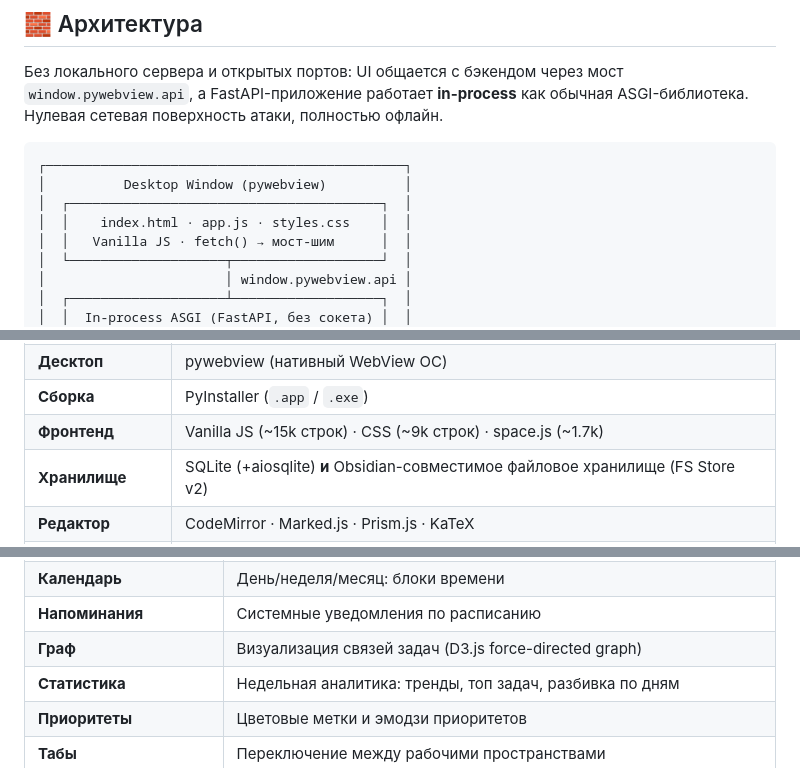
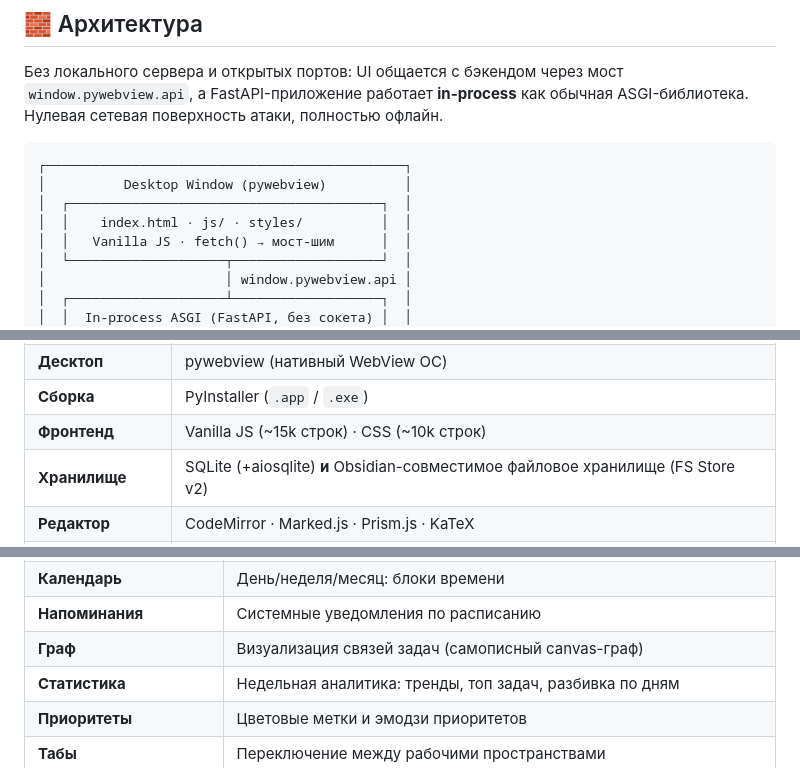
Before and after one commit to chr1stvoskrese/Doe, a Markdown page: README_RU.md, 3 parts joined by grey strips. GitHub-like rendering; folded sections open.

```diff
--- a/README_RU.md
+++ b/README_RU.md
@@ -162,7 +162,7 @@ python wrapper.py
 ┌──────────────────────────────────────────────┐
 │          Desktop Window (pywebview)          │
 │  ┌────────────────────────────────────────┐  │
-│  │    index.html · app.js · styles.css    │  │
+│  │    index.html · js/ · styles/          │  │
 │  │   Vanilla JS · fetch() → мост-шим      │  │
 │  └────────────────────┬───────────────────┘  │
 │                       │ window.pywebview.api │
@@ -195,7 +195,7 @@ python wrapper.py
 | **Миграции** | Alembic |
 | **Десктоп** | pywebview (нативный WebView ОС) |
 | **Сборка** | PyInstaller (`.app` / `.exe`) |
-| **Фронтенд** | Vanilla JS (~15k строк) · CSS (~9k строк) · space.js (~1.7k) |
+| **Фронтенд** | Vanilla JS (~15k строк) · CSS (~10k строк) |
 | **Хранилище** | SQLite (+aiosqlite) **и** Obsidian-совместимое файловое хранилище (FS Store v2) |
 | **Редактор** | CodeMirror · Marked.js · Prism.js · KaTeX |
 | **Синхронизация** | push через мост pywebview · watchdog |
@@ -233,7 +233,7 @@ python wrapper.py
 | **Поиск** | Глобальный поиск с булевыми выражениями (`&&`, `\|\|`) и поиском по тегам |
 | **Календарь** | День/неделя/месяц: блоки времени |
 | **Напоминания** | Системные уведомления по расписанию |
-| **Граф** | Визуализация связей задач (D3.js force-directed graph) |
+| **Граф** | Визуализация связей задач (самописный canvas-граф) |
 | **Статистика** | Недельная аналитика: тренды, топ задач, разбивка по дням |
 | **Приоритеты** | Цветовые метки и эмодзи приоритетов |
 | **Табы** | Переключение между рабочими пространствами |
```
Also changed, not shown: other parts of README_RU.md (+1 -1 lines), README.md (+4 -4 lines).
